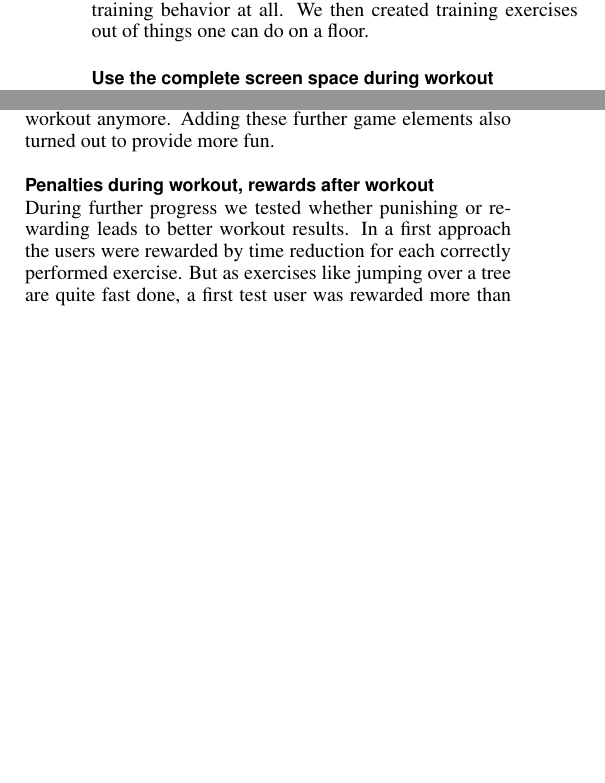
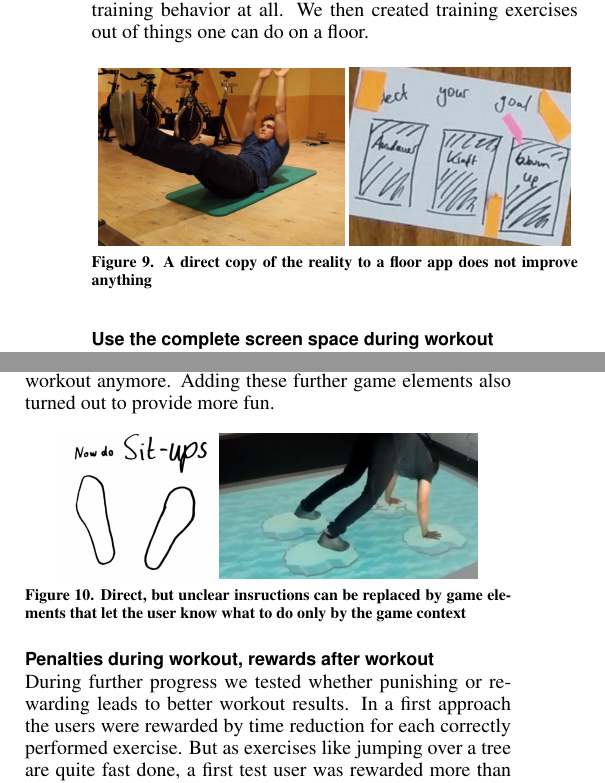
Before and after one commit to CarlAmbroselli/Research-Paper---Designing-a-fitness-application-for-interactive-floors, a LaTeX document (paper.tex): two parts of the columns of page 3 of 4, joined at a grey line, cut so that both start at the same text, the shorter picture padded with empty space. Compiled offline with pdfLaTeX.

Commit message:
add pictures

```diff
--- a/paper.tex
+++ b/paper.tex
@@ -178,6 +178,14 @@
 
     We wanted to provide a fitness application in order to perform common fitness exercises. Even in the contextual inquiry we got to know that a floor does not provide the necessary instruments to perform a rich and diverse workout. It lacks a possibility to train the shoulders for example. We tried to reduce the app to only a few possible training exercises, like push-ups, stepping and sit-ups. This would not improve the training behavior at all. We then created training exercises out of things one can do on a floor.
 
+  \begin{figure}[htb]
+    \centering
+    \includegraphics[width=0.505\linewidth]{Image_18}
+    \includegraphics[width=0.455\linewidth]{Image_19}
+    \caption{A direct copy of the reality to a floor app does not improve anything}
+    \label{fig:copy}
+  \end{figure}
+
   \subsection{Use the complete screen space during workout} % (fold)
   \label{sub:use_the_complete_screen_space_during_workout}
 
@@ -195,6 +203,14 @@
 
     We needed to find a way to instruct a user to perform an exercise without expecting him to know it. This means, that every exercise the user would chooses had to be explained or shown first. Within task analysis, we noticed that this violates the need for a short workout, because much time is spent on selecting and explaining workouts. So we decided to not let the user choose a preferred exercise anymore, but transfer him in a virtual environment of which the user's tasks directly come out, as shown in the walk-through. This virtual environment would be a path to run along. For instance when the user runs and a tree appears he automatically get, that he has to overcome this obstacle by jumping. This way there are even less instructions necessary and no time is spent on choosing a workout anymore. Adding these further game elements also turned out to provide more fun.
 
+  \begin{figure}[htb]
+    \centering
+    \includegraphics[width=0.32\linewidth]{Image_20}
+    \includegraphics[width=0.53\linewidth]{Image_21}
+    \caption{Direct, but unclear insructions can be replaced by game elements that let the user know what to do only by the game context}
+    \label{fig:copy}
+  \end{figure}
+
   \subsection{Penalties during workout, rewards after workout} % (fold)
   \label{sub:penalties_during_workout_rewards_after_workout}
 
```
Also changed, not shown: graphics/Image_18.png (added), graphics/Image_19.png (added), graphics/Image_20.png (added), graphics/Image_21.png (added), paper.tex (2 more changed lines), 1 other file.
